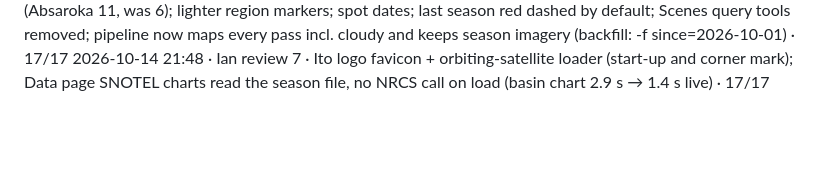
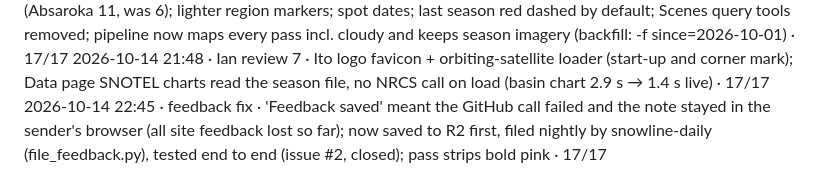
Before and after one commit to itogeo/line, a Markdown page: docs/release-log.md, the part around the change. Rendered like a GitHub page; blank space fills up the shorter version.

Commit message:
Release log: feedback fix

```diff
--- a/docs/release-log.md
+++ b/docs/release-log.md
@@ -20,3 +20,4 @@ One line per pass of `docs/release-loop.md`: date · item · result · release_c
 2026-10-14 21:18 · Ian review 5 · imagery was drawn over the snow layer (Snow button looked dead), now under it; map opens on newest single pass; composite shades + dates each pass's strip; Data opens on SNOTEL; next pass flies to globe with approximate orbit + swath · 17/17
 2026-10-14 21:31 · Ian review 6 · fixed view jumps (Most recent pass / composite / last full day); stations grouped by named range (Absaroka 11, was 6); lighter region markers; spot dates; last season red dashed by default; Scenes query tools removed; pipeline now maps every pass incl. cloudy and keeps season imagery (backfill: -f since=2026-10-01) · 17/17
 2026-10-14 21:48 · Ian review 7 · Ito logo favicon + orbiting-satellite loader (start-up and corner mark); Data page SNOTEL charts read the season file, no NRCS call on load (basin chart 2.9 s → 1.4 s live) · 17/17
+2026-10-14 22:45 · feedback fix · 'Feedback saved' meant the GitHub call failed and the note stayed in the sender's browser (all site feedback lost so far); now saved to R2 first, filed nightly by snowline-daily (file_feedback.py), tested end to end (issue #2, closed); pass strips bold pink · 17/17
```
